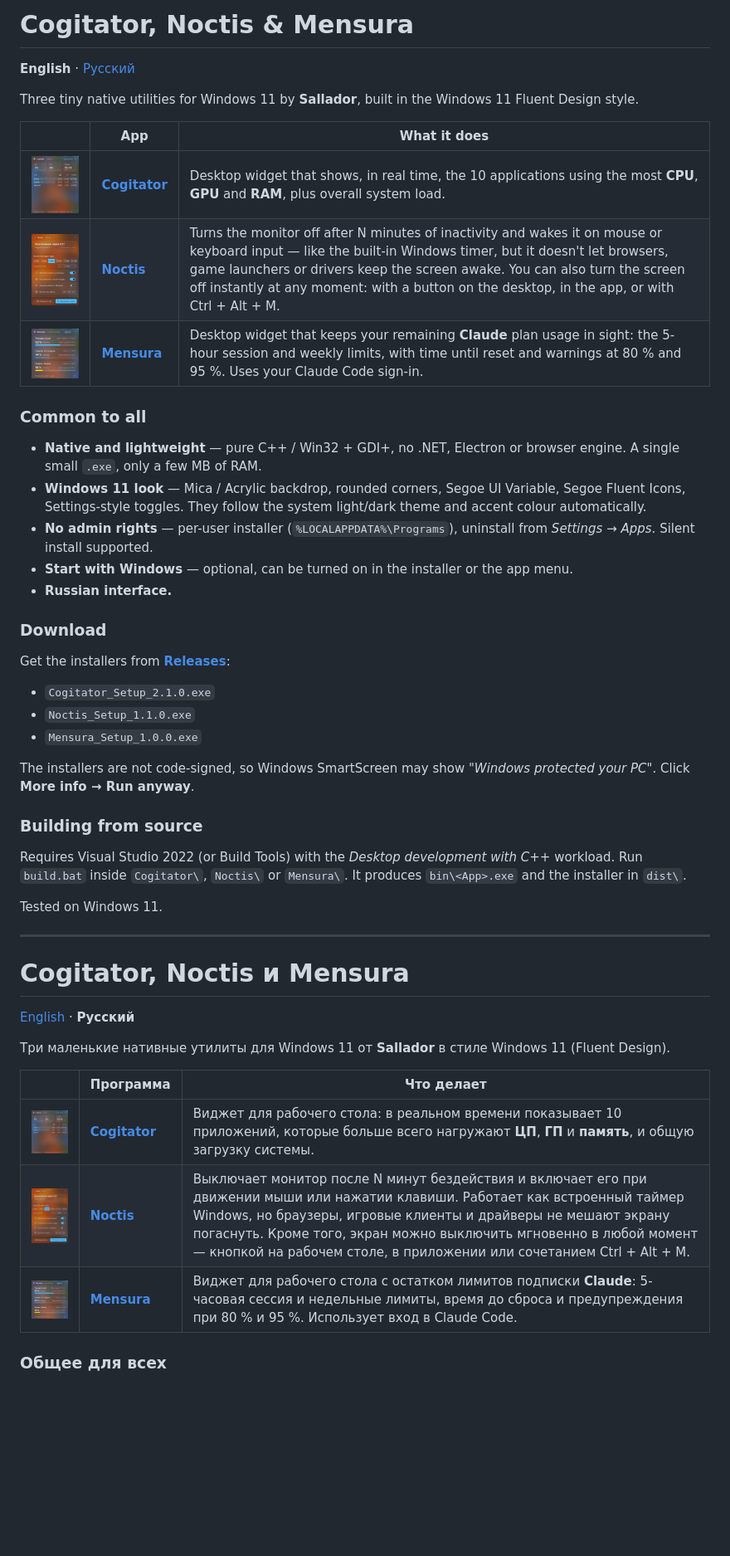
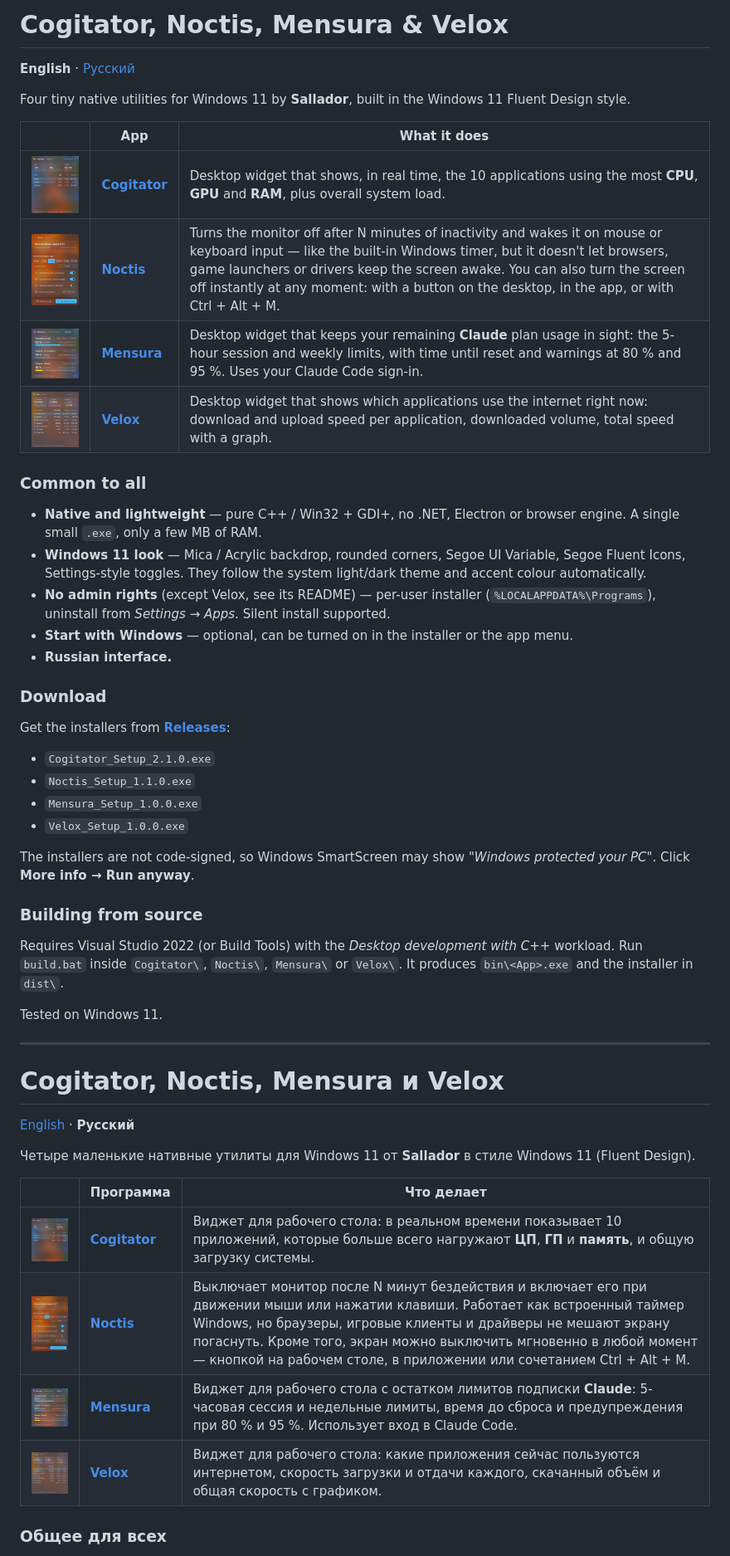
Before and after one commit to boloshing-ai/sallador-desktop-tools, a Markdown page: README.md, the part around one of its changes. Shown at 83% size. Drawn GitHub-style; pictures changed too: docs/velox.png (added); blank space fills up the shorter version.

```diff
--- a/README.md
+++ b/README.md
@@ -1,20 +1,21 @@
-# Cogitator, Noctis & Mensura
+# Cogitator, Noctis, Mensura & Velox
 
 **English** · [Русский](#русский)
 
-Three tiny native utilities for Windows 11 by **Sallador**, built in the Windows 11 Fluent Design style.
+Four tiny native utilities for Windows 11 by **Sallador**, built in the Windows 11 Fluent Design style.
 
 | | App | What it does |
 |---|---|---|
 | <img src="docs/cogitator.png" width="260"> | **[Cogitator](Cogitator/)** | Desktop widget that shows, in real time, the 10 applications using the most **CPU**, **GPU** and **RAM**, plus overall system load. |
 | <img src="docs/noctis.png" width="260"> | **[Noctis](Noctis/)** | Turns the monitor off after N minutes of inactivity and wakes it on mouse or keyboard input — like the built-in Windows timer, but it doesn't let browsers, game launchers or drivers keep the screen awake. You can also turn the screen off instantly at any moment: with a button on the desktop, in the app, or with Ctrl + Alt + M. |
 | <img src="docs/mensura.png" width="260"> | **[Mensura](Mensura/)** | Desktop widget that keeps your remaining **Claude** plan usage in sight: the 5-hour session and weekly limits, with time until reset and warnings at 80 % and 95 %. Uses your Claude Code sign-in. |
+| <img src="docs/velox.png" width="260"> | **[Velox](Velox/)** | Desktop widget that shows which applications use the internet right now: download and upload speed per application, downloaded volume, total speed with a graph. |
 
 ### Common to all
 
 - **Native and lightweight** — pure C++ / Win32 + GDI+, no .NET, Electron or browser engine. A single small `.exe`, only a few MB of RAM.
 - **Windows 11 look** — Mica / Acrylic backdrop, rounded corners, Segoe UI Variable, Segoe Fluent Icons, Settings-style toggles. They follow the system light/dark theme and accent colour automatically.
-- **No admin rights** — per-user installer (`%LOCALAPPDATA%\Programs`), uninstall from *Settings → Apps*. Silent install supported.
+- **No admin rights** (except Velox, see its README) — per-user installer (`%LOCALAPPDATA%\Programs`), uninstall from *Settings → Apps*. Silent install supported.
 - **Start with Windows** — optional, can be turned on in the installer or the app menu.
 - **Russian interface.**
 
@@ -25,12 +26,13 @@ Get the installers from **[Releases](../../releases)**:
 - `Cogitator_Setup_2.1.0.exe`
 - `Noctis_Setup_1.1.0.exe`
 - `Mensura_Setup_1.0.0.exe`
+- `Velox_Setup_1.0.0.exe`
 
 The installers are not code-signed, so Windows SmartScreen may show *"Windows protected your PC"*. Click **More info → Run anyway**.
 
 ### Building from source
 
-Requires Visual Studio 2022 (or Build Tools) with the *Desktop development with C++* workload. Run `build.bat` inside `Cogitator\`, `Noctis\` or `Mensura\`. It produces `bin\<App>.exe` and the installer in `dist\`.
+Requires Visual Studio 2022 (or Build Tools) with the *Desktop development with C++* workload. Run `build.bat` inside `Cogitator\`, `Noctis\`, `Mensura\` or `Velox\`. It produces `bin\<App>.exe` and the installer in `dist\`.
 
 Tested on Windows 11.
 
@@ -38,5 +40,5 @@ Tested on Windows 11.
 
 <a id="русский"></a>
 
-# Cogitator, Noctis и Mensura
+# Cogitator, Noctis, Mensura и Velox
 
@@ -44,11 +46,12 @@ Tested on Windows 11.
 
-Три маленькие нативные утилиты для Windows 11 от **Sallador** в стиле Windows 11 (Fluent Design).
+Четыре маленькие нативные утилиты для Windows 11 от **Sallador** в стиле Windows 11 (Fluent Design).
 
 | | Программа | Что делает |
 |---|---|---|
 | <img src="docs/cogitator.png" width="260"> | **[Cogitator](Cogitator/)** | Виджет для рабочего стола: в реальном времени показывает 10 приложений, которые больше всего нагружают **ЦП**, **ГП** и **память**, и общую загрузку системы. |
 | <img src="docs/noctis.png" width="260"> | **[Noctis](Noctis/)** | Выключает монитор после N минут бездействия и включает его при движении мыши или нажатии клавиши. Работает как встроенный таймер Windows, но браузеры, игровые клиенты и драйверы не мешают экрану погаснуть. Кроме того, экран можно выключить мгновенно в любой момент — кнопкой на рабочем столе, в приложении или сочетанием Ctrl + Alt + M. |
 | <img src="docs/mensura.png" width="260"> | **[Mensura](Mensura/)** | Виджет для рабочего стола с остатком лимитов подписки **Claude**: 5-часовая сессия и недельные лимиты, время до сброса и предупреждения при 80 % и 95 %. Использует вход в Claude Code. |
+| <img src="docs/velox.png" width="260"> | **[Velox](Velox/)** | Виджет для рабочего стола: какие приложения сейчас пользуются интернетом, скорость загрузки и отдачи каждого, скачанный объём и общая скорость с графиком. |
 
 ### Общее для всех
 
```
Also changed, not shown: other parts of README.md (+4 -3 lines), Velox/README.md (added, +111 -0 lines), 11 other files.
